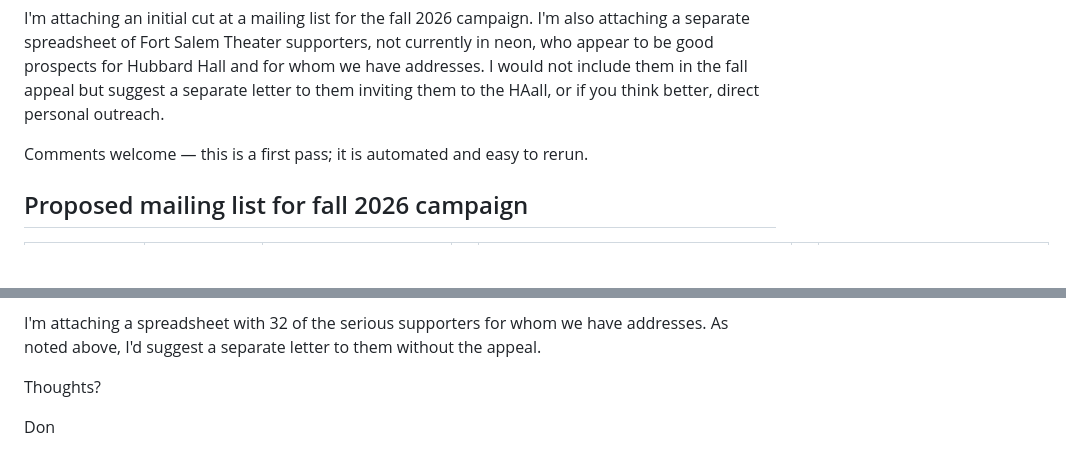
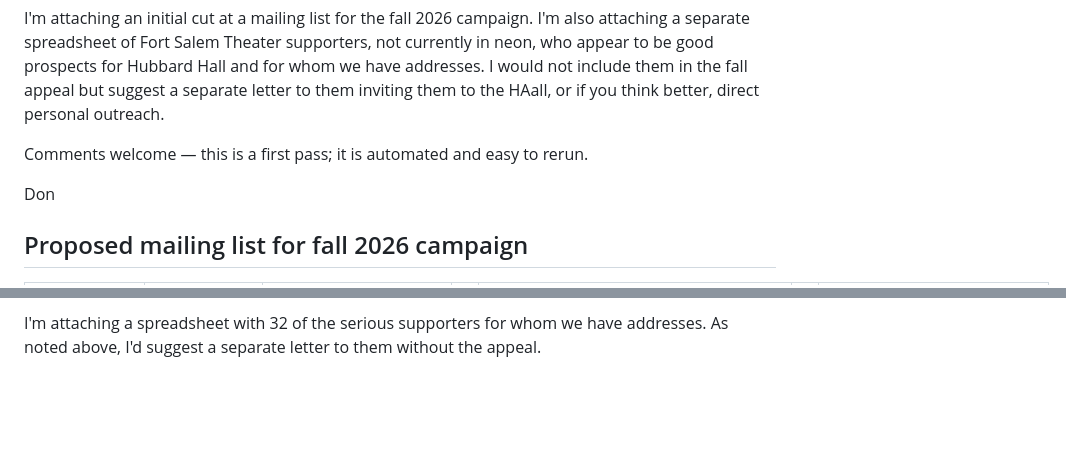
Before and after one commit to donboyd5/hh, a Markdown page: meta-docs/mailing-list-email-draft.md, 2 parts joined by grey strips. GitHub-like rendering; blank space fills up the shorter version.

```diff
--- a/meta-docs/mailing-list-email-draft.md
+++ b/meta-docs/mailing-list-email-draft.md
@@ -11,6 +11,8 @@ Hi all,
 I'm attaching an initial cut at a mailing list for the fall 2026 campaign. I'm also attaching a separate spreadsheet of Fort Salem Theater supporters, not currently in neon, who appear to be good prospects for Hubbard Hall and for whom we have addresses. I would not include them in the fall appeal but suggest a separate letter to them inviting them to the HAall, or if you think better, direct personal outreach.
 
 Comments welcome — this is a first pass; it is automated and easy to rerun.
+
+Don
 
 ## Proposed mailing list for fall 2026 campaign
 
@@ -106,7 +112,3 @@ individual sponsors sort into three groups:
   $20–99 and the 2020 reopening "Opening Angels" who never reappeared. Left out.
 
 I'm attaching a spreadsheet with 32 of the serious supporters for whom we have addresses. As noted above, I'd suggest a separate letter to them without the appeal.
-
-Thoughts?
-
-Don
```
Also changed, not shown: other parts of meta-docs/mailing-list-email-draft.md (+6 -2 lines).
